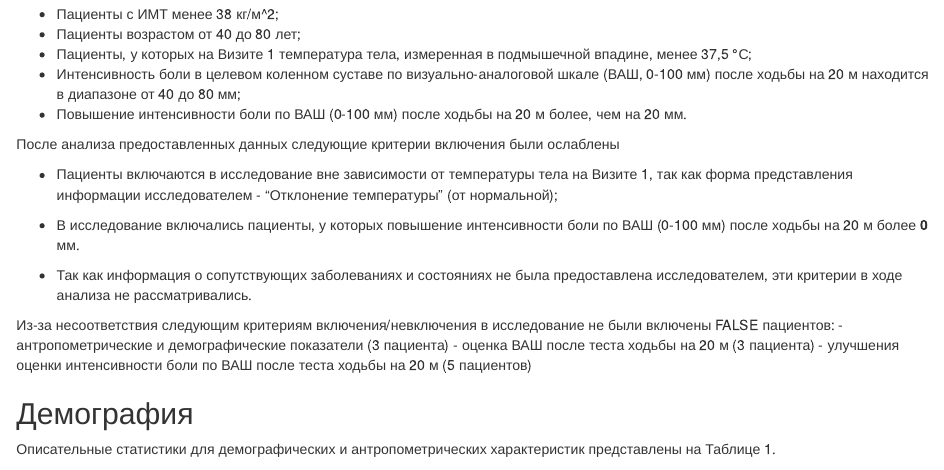
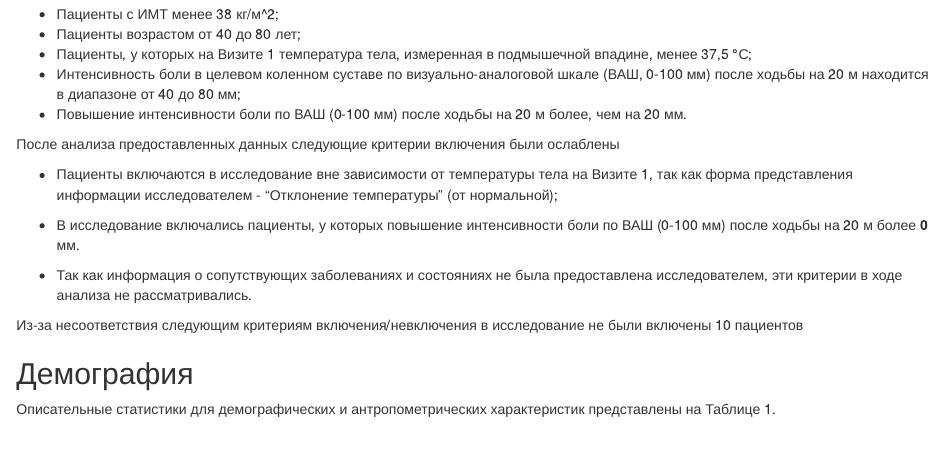
Before and after one commit to vladissta/Hackathon_industrial_biostatistics, an R Markdown document (Отчёт.Rmd): the page in a window 1100 px wide, from 420 px down. Rendered offline with R 4.5, knitr and Pandoc, with nearby package versions; some code elsewhere in the file could not run offline.

Commit message:
fixed afterscreeneing

````diff
--- a/Отчёт.Rmd
+++ b/Отчёт.Rmd
@@ -113,10 +113,7 @@ raw_data <- raw_data %>% mutate(
 ```
 
 
-Из-за несоответствия следующим критериям включения/невключения в исследование не были включены `r raw_data %>% summarise(PATIENTS_AFTER_SCREENING = sum(STUDY_POPULATION)==0) %>% pull(PATIENTS_AFTER_SCREENING)` пациентов:
-- антропометрические и демографические показатели (`r raw_data %>% summarise(PATIENTS_AFTER_SCREENING = sum(V1_ANTRO_OK == 0)) %>%pull(PATIENTS_AFTER_SCREENING)` пациента)
-- оценка ВАШ после теста ходьбы на 20 м (`r raw_data %>% summarise(PATIENTS_AFTER_SCREENING = sum(V1_VAS_PAIN_OK == 0)) %>%pull(PATIENTS_AFTER_SCREENING)` пациента)
-- улучшения оценки интенсивности боли по ВАШ после теста ходьбы на 20 м (`r raw_data %>% summarise(PATIENTS_AFTER_SCREENING = sum(V1_VAS_DIFF_OK == 0)) %>%pull(PATIENTS_AFTER_SCREENING)` пациентов)
+Из-за несоответствия следующим критериям включения/невключения в исследование не были включены `r raw_data %>% summarise(PATIENTS_AFTER_SCREENING = sum(STUDY_POPULATION==0)) %>% pull(PATIENTS_AFTER_SCREENING)` пациентов
 
 ```{r}
 adsl <- raw_data %>%
````
